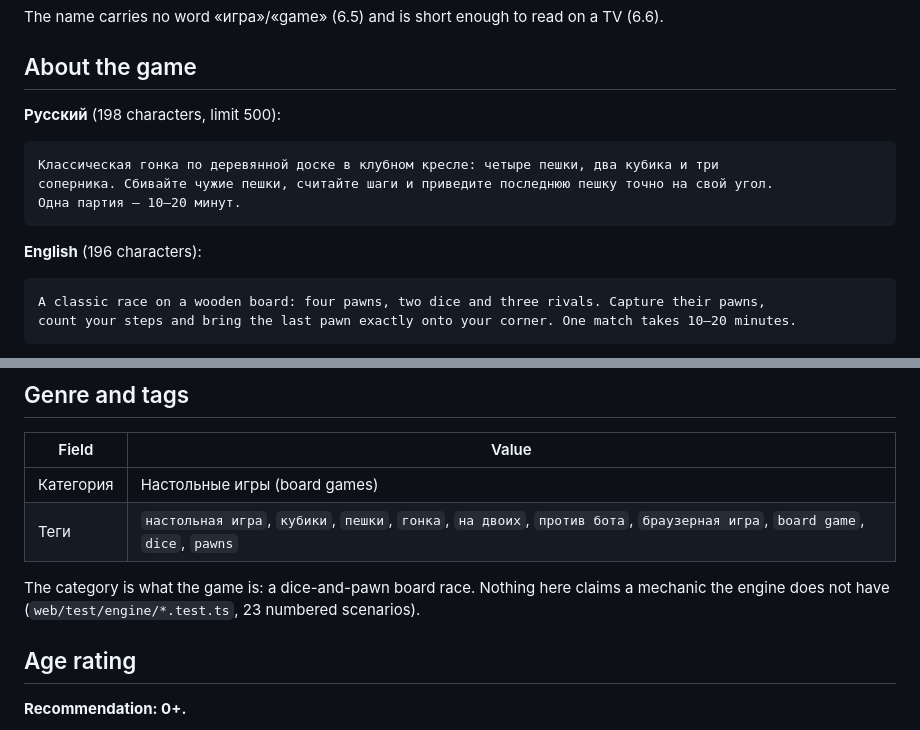
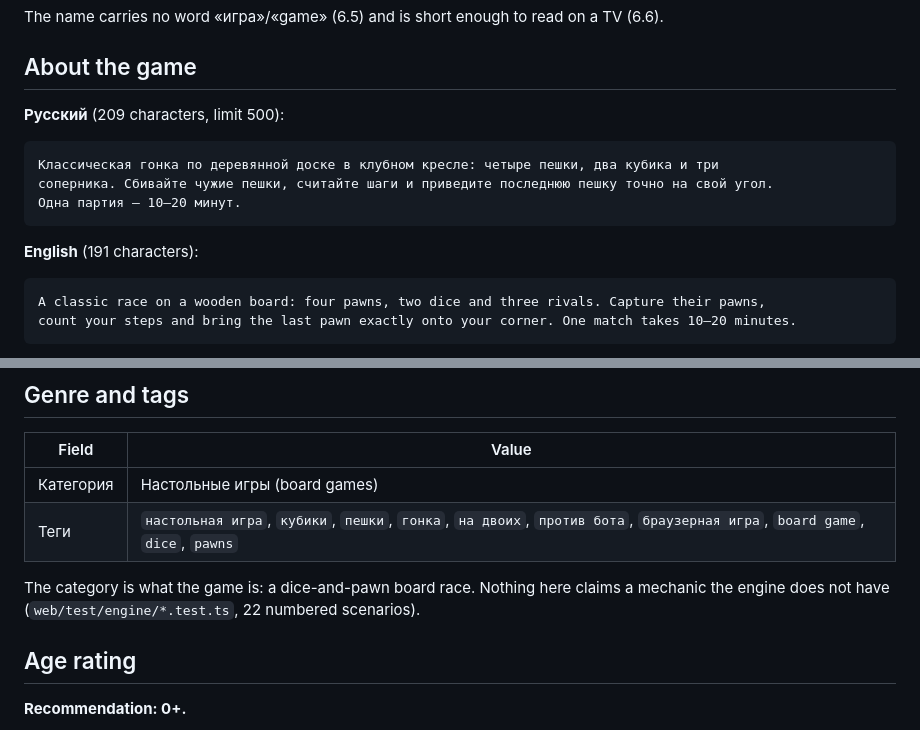
Before and after one commit to sergeloie/peshki, a Markdown page: docs/store-draft.md, 2 parts joined by grey strips. Rendered like a GitHub page.

````diff
--- a/docs/store-draft.md
+++ b/docs/store-draft.md
@@ -19,7 +19,7 @@ The name carries no word «игра»/«game» (6.5) and is short enough to read
 
 ## About the game
 
-**Русский** (198 characters, limit 500):
+**Русский** (209 characters, limit 500):
 
 ```
 Классическая гонка по деревянной доске в клубном кресле: четыре пешки, два кубика и три
@@ -27,7 +27,7 @@ The name carries no word «игра»/«game» (6.5) and is short enough to read
 Одна партия — 10–20 минут.
 ```
 
-**English** (196 characters):
+**English** (191 characters):
 
 ```
 A classic race on a wooden board: four pawns, two dice and three rivals. Capture their pawns,
@@ -86,7 +86,7 @@ first-match hint card.
 | Теги | `настольная игра`, `кубики`, `пешки`, `гонка`, `на двоих`, `против бота`, `браузерная игра`, `board game`, `dice`, `pawns` |
 
 The category is what the game is: a dice-and-pawn board race. Nothing here claims a mechanic the
-engine does not have (`web/test/engine/*.test.ts`, 23 numbered scenarios).
+engine does not have (`web/test/engine/*.test.ts`, 22 numbered scenarios).
 
 ## Age rating
 
````
Also changed, not shown: docs/acceptance-checklist.md (+2 -2 lines).
